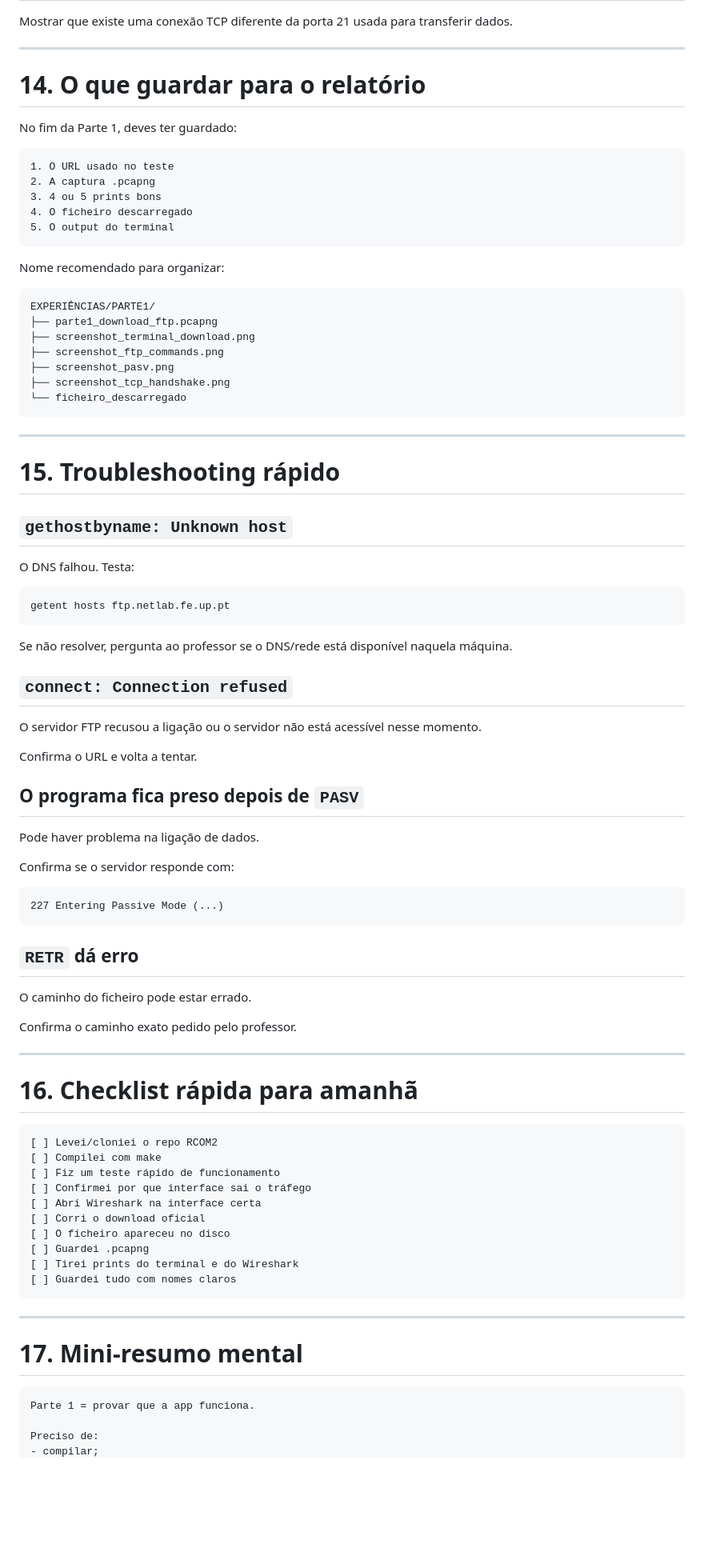
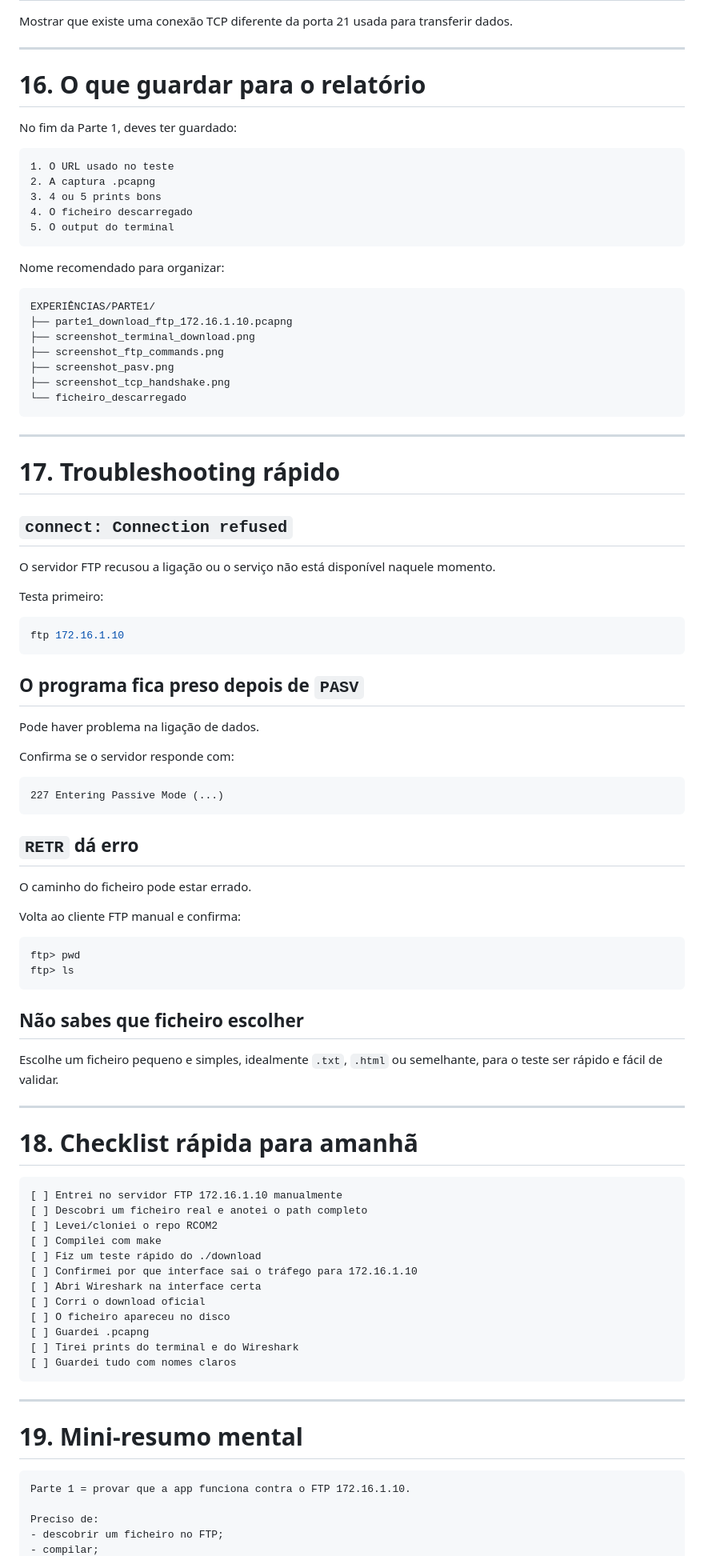
Before and after one commit to nunoleite144-design/RCOM2, a Markdown page: docs/guia_parte1_teste.md, the part around one of its changes. Shown at 80% size. Drawn GitHub-style; blank space fills up the shorter version.

````diff
--- a/docs/guia_parte1_teste.md
+++ b/docs/guia_parte1_teste.md
@@ -434,7 +474,7 @@ Mostrar que existe uma conexão TCP diferente da porta 21 usada para transferir
 
 ---
 
-# 14. O que guardar para o relatório
+# 16. O que guardar para o relatório
 
 No fim da Parte 1, deves ter guardado:
 
@@ -450,7 +490,7 @@ Nome recomendado para organizar:
 
 ```text
 EXPERIÊNCIAS/PARTE1/
-├── parte1_download_ftp.pcapng
+├── parte1_download_ftp_172.16.1.10.pcapng
 ├── screenshot_terminal_download.png
 ├── screenshot_ftp_commands.png
 ├── screenshot_pasv.png
@@ -460,23 +500,17 @@ EXPERIÊNCIAS/PARTE1/
 
 ---
 
-# 15. Troubleshooting rápido
-
-## `gethostbyname: Unknown host`
-
-O DNS falhou. Testa:
-
-```bash
-getent hosts ftp.netlab.fe.up.pt
-```
-
-Se não resolver, pergunta ao professor se o DNS/rede está disponível naquela máquina.
+# 17. Troubleshooting rápido
 
 ## `connect: Connection refused`
 
-O servidor FTP recusou a ligação ou o servidor não está acessível nesse momento.
+O servidor FTP recusou a ligação ou o serviço não está disponível naquele momento.
 
-Confirma o URL e volta a tentar.
+Testa primeiro:
+
+```bash
+ftp 172.16.1.10
+```
 
 ## O programa fica preso depois de `PASV`
 
@@ -492,17 +526,28 @@ Confirma se o servidor responde com:
 
 O caminho do ficheiro pode estar errado.
 
-Confirma o caminho exato pedido pelo professor.
+Volta ao cliente FTP manual e confirma:
+
+```text
+ftp> pwd
+ftp> ls
+```
+
+## Não sabes que ficheiro escolher
+
+Escolhe um ficheiro pequeno e simples, idealmente `.txt`, `.html` ou semelhante, para o teste ser rápido e fácil de validar.
 
 ---
 
-# 16. Checklist rápida para amanhã
+# 18. Checklist rápida para amanhã
 
 ```text
+[ ] Entrei no servidor FTP 172.16.1.10 manualmente
+[ ] Descobri um ficheiro real e anotei o path completo
 [ ] Levei/cloniei o repo RCOM2
 [ ] Compilei com make
-[ ] Fiz um teste rápido de funcionamento
-[ ] Confirmei por que interface sai o tráfego
+[ ] Fiz um teste rápido do ./download
+[ ] Confirmei por que interface sai o tráfego para 172.16.1.10
 [ ] Abri Wireshark na interface certa
 [ ] Corri o download oficial
 [ ] O ficheiro apareceu no disco
@@ -513,10 +558,11 @@ Confirma o caminho exato pedido pelo professor.
 
 ---
 
-# 17. Mini-resumo mental
+# 19. Mini-resumo mental
 
 ```text
-Parte 1 = provar que a app funciona.
+Parte 1 = provar que a app funciona contra o FTP 172.16.1.10.
 
 Preciso de:
+- descobrir um ficheiro no FTP;
 - compilar;
````
Also changed, not shown: other parts of docs/guia_parte1_teste.md (+127 -87 lines).
